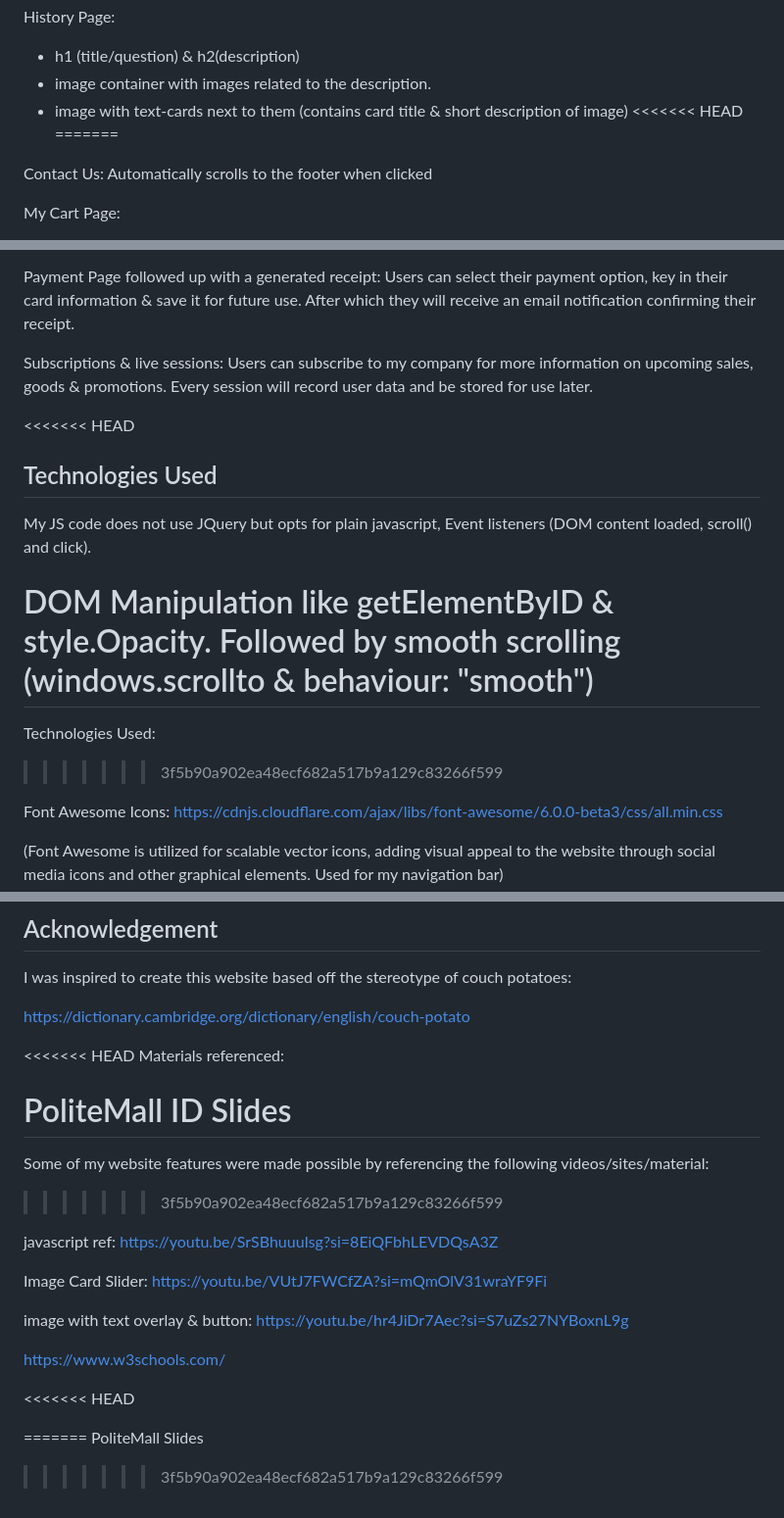
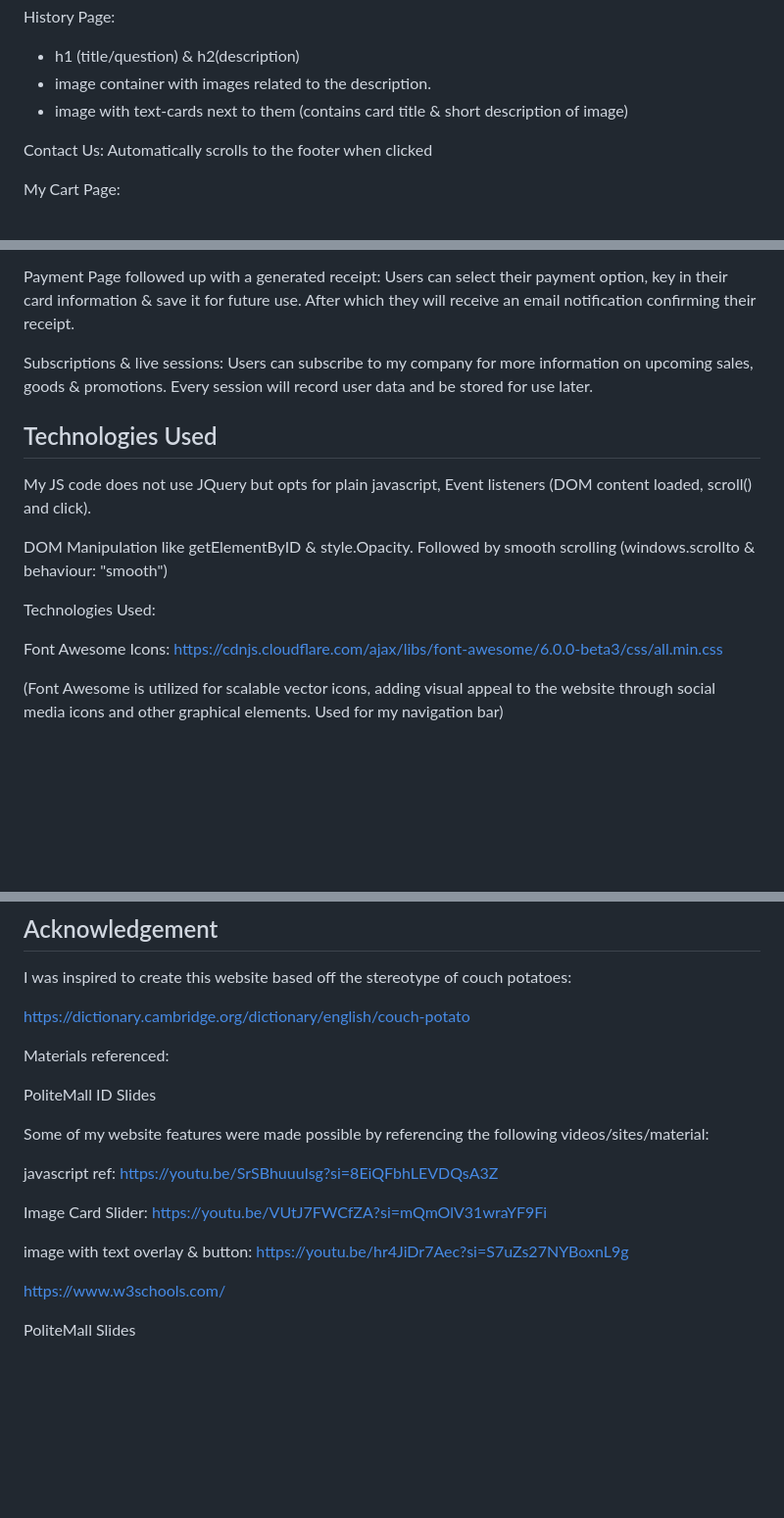
Before and after one commit to RaynerChua/assignment-one, a Markdown page: README.md, 3 parts joined by grey strips. Shown: that part at 98% size. GitHub-like rendering; blank space fills up the shorter version.

Commit message:
Removed some errors

```diff
--- a/README.md
+++ b/README.md
@@ -53,8 +53,6 @@ History Page:
 - h1 (title/question) & h2(description)
 - image container with images related to the description.
 - image with text-cards next to them (contains card title & short description of image)
-<<<<<<< HEAD
-=======
 
 Contact Us: Automatically scrolls to the footer when clicked
 
@@ -83,15 +81,14 @@ Users can select their payment option, key in their card information & save it f
 Subscriptions & live sessions:
 Users can subscribe to my company for more information on upcoming sales, goods & promotions. Every session will record user data and be stored for use later.
 
-<<<<<<< HEAD
 ## Technologies Used
 
 My JS code does not use JQuery but opts for plain javascript, Event listeners (DOM content loaded, scroll() and click).
 
 DOM Manipulation like getElementByID & style.Opacity. Followed by smooth scrolling (windows.scrollto & behaviour: "smooth")
-=======
+
 Technologies Used:
->>>>>>> 3f5b90a902ea48ecf682a517b9a129c83266f599
+
 
 Font Awesome Icons: https://cdnjs.cloudflare.com/ajax/libs/font-awesome/6.0.0-beta3/css/all.min.css
 
@@ -154,13 +151,12 @@ I was inspired to create this website based off the stereotype of couch potatoes
 
 https://dictionary.cambridge.org/dictionary/english/couch-potato
 
-<<<<<<< HEAD
+
 Materials referenced:
 
 PoliteMall ID Slides
-=======
+
 Some of my website features were made possible by referencing the following videos/sites/material:
->>>>>>> 3f5b90a902ea48ecf682a517b9a129c83266f599
 
 javascript ref:
 https://youtu.be/SrSBhuuuIsg?si=8EiQFbhLEVDQsA3Z
@@ -173,8 +169,5 @@ https://youtu.be/hr4JiDr7Aec?si=S7uZs27NYBoxnL9g
 
 https://www.w3schools.com/
 
-<<<<<<< HEAD
 
-=======
 PoliteMall Slides
->>>>>>> 3f5b90a902ea48ecf682a517b9a129c83266f599
```
